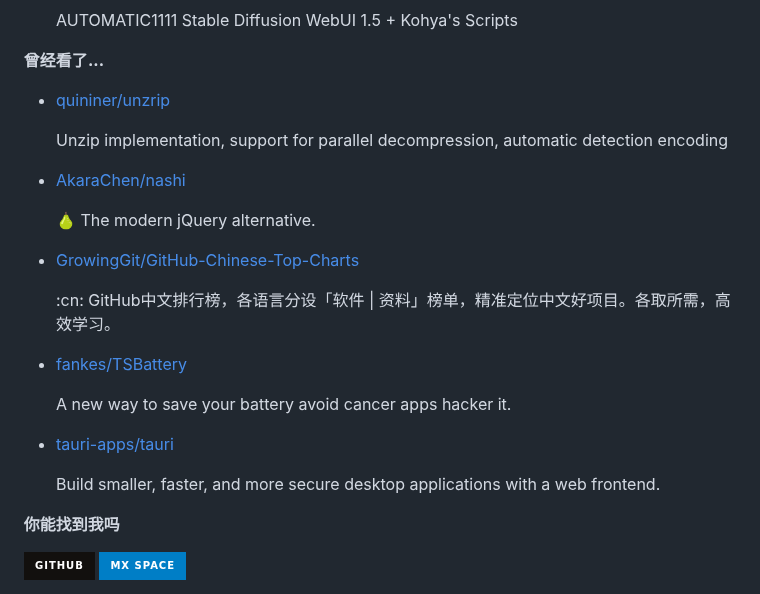
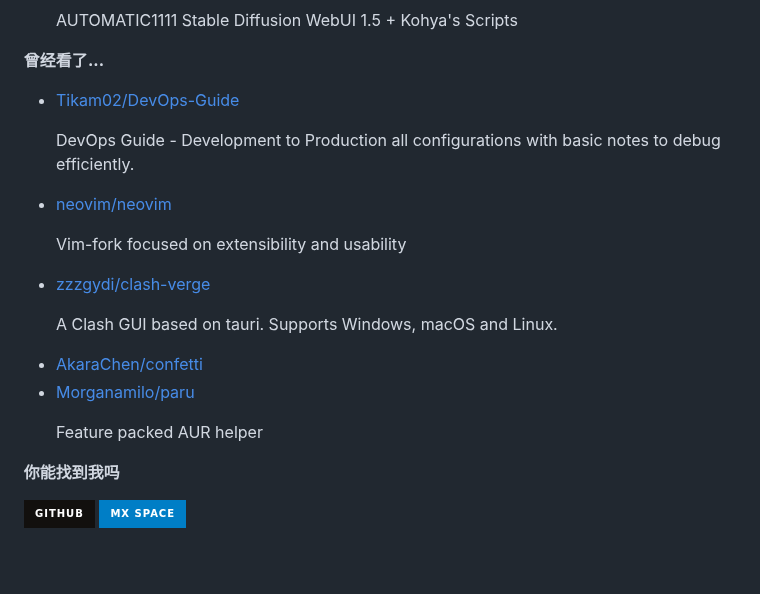
Before and after one commit to ttimochan/ttimochan, a Markdown page: readme.md, the part around one of its changes. Drawn GitHub-style; badges without logos; blank space fills up the shorter version.

```diff
--- a/readme.md
+++ b/readme.md
@@ -36,7 +36,7 @@
 
 **曾经看了...**
 
-<ul><li><a href=https://github.com/quininer/unzrip>quininer/unzrip</a><p>Unzip implementation, support for parallel decompression, automatic detection encoding</p></li><li><a href=https://github.com/AkaraChen/nashi>AkaraChen/nashi</a><p>🍐 The modern jQuery alternative.</p></li><li><a href=https://github.com/GrowingGit/GitHub-Chinese-Top-Charts>GrowingGit/GitHub-Chinese-Top-Charts</a><p>:cn: GitHub中文排行榜，各语言分设「软件 | 资料」榜单，精准定位中文好项目。各取所需，高效学习。</p></li><li><a href=https://github.com/fankes/TSBattery>fankes/TSBattery</a><p>A new way to save your battery avoid cancer apps hacker it.</p></li><li><a href=https://github.com/tauri-apps/tauri>tauri-apps/tauri</a><p>Build smaller, faster, and more secure desktop applications with a web frontend.</p></li></ul>
+<ul><li><a href=https://github.com/Tikam02/DevOps-Guide>Tikam02/DevOps-Guide</a><p>DevOps Guide - Development to Production all configurations with basic notes to debug efficiently.</p></li><li><a href=https://github.com/neovim/neovim>neovim/neovim</a><p>Vim-fork focused on extensibility and usability</p></li><li><a href=https://github.com/zzzgydi/clash-verge>zzzgydi/clash-verge</a><p>A Clash GUI based on tauri. Supports Windows, macOS and Linux.</p></li><li><a href=https://github.com/AkaraChen/confetti>AkaraChen/confetti</a></li><li><a href=https://github.com/Morganamilo/paru>Morganamilo/paru</a><p>Feature packed AUR helper</p></li></ul>
 
 **你能找到我吗**
 
```
Also changed, not shown: other parts of readme.md (+1 -1 lines).
